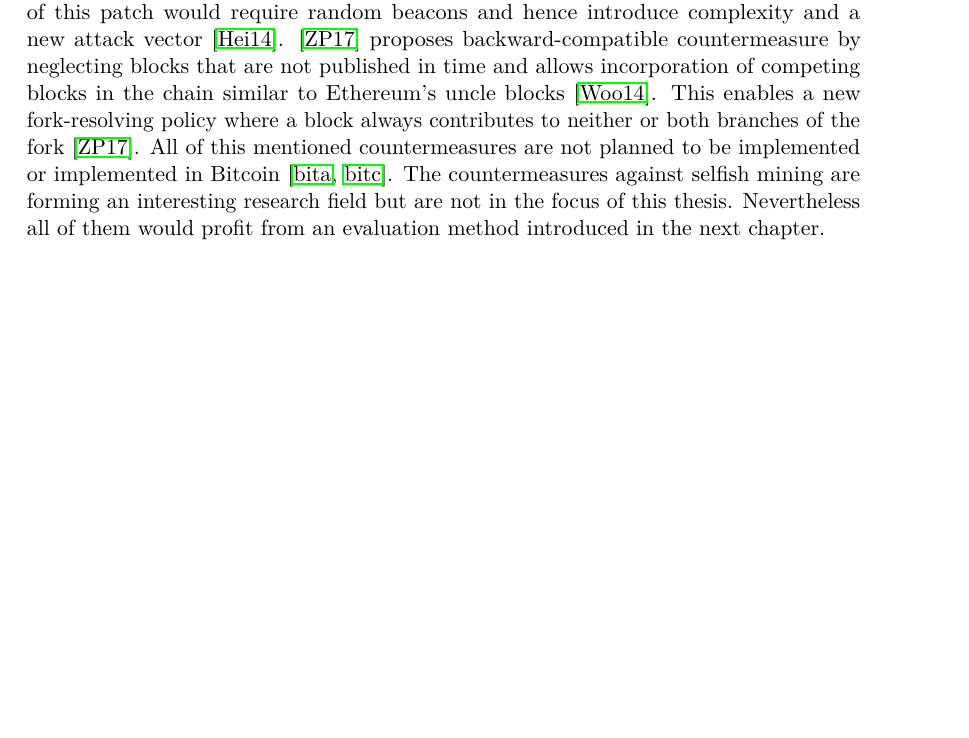
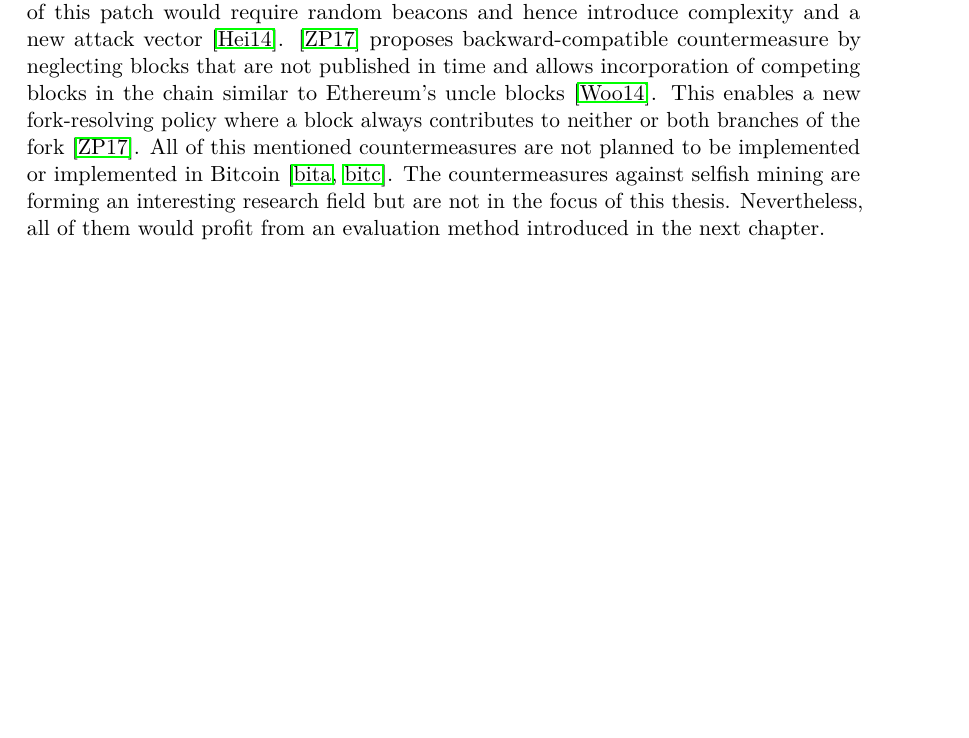
Before and after one commit to simonmulser/master-thesis, a LaTeX thesis (thesis/thesis.tex, which reads thesis/chapters/state_of_the_art.tex): part of page 23 of 79, cut so that both start at the same text, the shorter picture padded with empty space. Compiled offline with pdfLaTeX.

Commit message:
add comma

```diff
--- a/thesis/chapters/state_of_the_art.tex
+++ b/thesis/chapters/state_of_the_art.tex
@@ -67,4 +67,4 @@ The implementation of this patch would require random beacons and hence introduc
 This enables a new fork-resolving policy where a block always contributes to neither or both branches of the fork \cite{zhang2017publish}.
 All of this mentioned countermeasures are not planned to be implemented or implemented in Bitcoin \cite{bitcoin, bitcoinbip}.
 The countermeasures against selfish mining are forming an interesting research field but are not in the focus of this thesis.
-Nevertheless all of them would profit from an evaluation method introduced in the next chapter.
+Nevertheless, all of them would profit from an evaluation method introduced in the next chapter.
```
